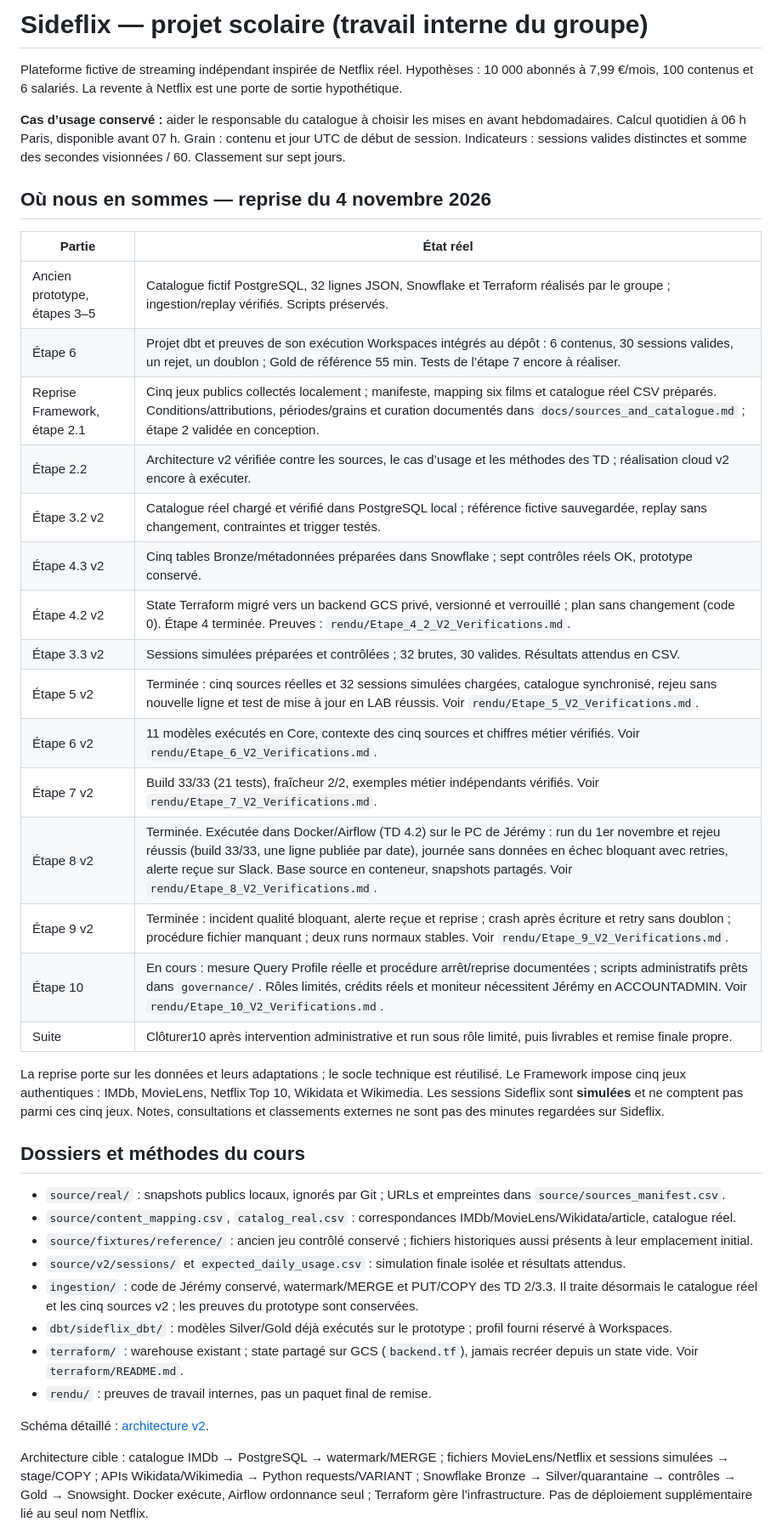
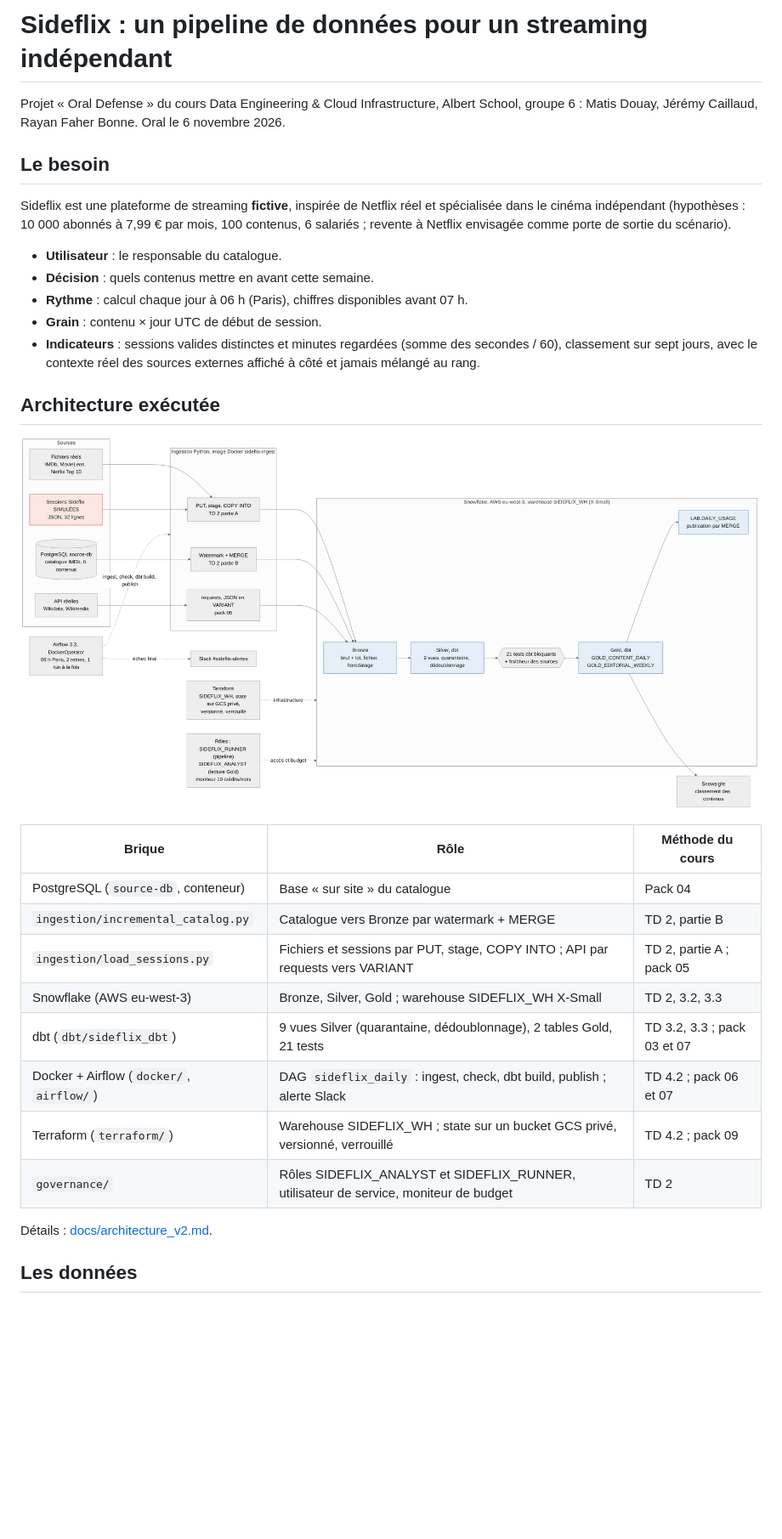
Before and after one commit to CLDprog/SideFlix-Project, a Markdown page: README.md, the part around one of its changes. Shown at 85% size. GitHub-like rendering; pictures changed too: docs/architecture_v2.png (added); blank space fills up the shorter version.

```diff
--- a/README.md
+++ b/README.md
@@ -1,43 +1,33 @@
-# Sideflix — projet scolaire (travail interne du groupe)
+# Sideflix : un pipeline de données pour un streaming indépendant
 
-Plateforme fictive de streaming indépendant inspirée de Netflix réel. Hypothèses : 10 000 abonnés à 7,99 €/mois, 100 contenus et 6 salariés. La revente à Netflix est une porte de sortie hypothétique.
+Projet « Oral Defense » du cours Data Engineering & Cloud Infrastructure, Albert School, groupe 6 : Matis Douay, Jérémy Caillaud, Rayan Faher Bonne. Oral le 6 novembre 2026.
 
-**Cas d’usage conservé :** aider le responsable du catalogue à choisir les mises en avant hebdomadaires. Calcul quotidien à 06 h Paris, disponible avant 07 h. Grain : contenu et jour UTC de début de session. Indicateurs : sessions valides distinctes et somme des secondes visionnées / 60. Classement sur sept jours.
+## Le besoin
 
-## Où nous en sommes — reprise du 4 novembre 2026
+Sideflix est une plateforme de streaming **fictive**, inspirée de Netflix réel et spécialisée dans le cinéma indépendant (hypothèses : 10 000 abonnés à 7,99 € par mois, 100 contenus, 6 salariés ; revente à Netflix envisagée comme porte de sortie du scénario).
 
-| Partie | État réel |
-| --- | --- |
-| Ancien prototype, étapes 3–5 | Catalogue fictif PostgreSQL, 32 lignes JSON, Snowflake et Terraform réalisés par le groupe ; ingestion/replay vérifiés. Scripts préservés. |
-| Étape 6 | Projet dbt et preuves de son exécution Workspaces intégrés au dépôt : 6 contenus, 30 sessions valides, un rejet, un doublon ; Gold de référence 55 min. Tests de l’étape 7 encore à réaliser. |
-| Reprise Framework, étape 2.1 | Cinq jeux publics collectés localement ; manifeste, mapping six films et catalogue réel CSV préparés. Conditions/attributions, périodes/grains et curation documentés dans `docs/sources_and_catalogue.md` ; étape 2 validée en conception. |
-| Étape 2.2 | Architecture v2 vérifiée contre les sources, le cas d’usage et les méthodes des TD ; réalisation cloud v2 encore à exécuter. |
-| Étape 3.2 v2 | Catalogue réel chargé et vérifié dans PostgreSQL local ; référence fictive sauvegardée, replay sans changement, contraintes et trigger testés. |
-| Étape 4.3 v2 | Cinq tables Bronze/métadonnées préparées dans Snowflake ; sept contrôles réels OK, prototype conservé. |
-| Étape 4.2 v2 | State Terraform migré vers un backend GCS privé, versionné et verrouillé ; plan sans changement (code 0). Étape 4 terminée. Preuves : `rendu/Etape_4_2_V2_Verifications.md`. |
-| Étape 3.3 v2 | Sessions simulées préparées et contrôlées ; 32 brutes, 30 valides. Résultats attendus en CSV. |
-| Étape 5 v2 | Terminée : cinq sources réelles et 32 sessions simulées chargées, catalogue synchronisé, rejeu sans nouvelle ligne et test de mise à jour en LAB réussis. Voir `rendu/Etape_5_V2_Verifications.md`. |
-| Étape 6 v2 | 11 modèles exécutés en Core, contexte des cinq sources et chiffres métier vérifiés. Voir `rendu/Etape_6_V2_Verifications.md`. |
-| Étape 7 v2 | Build 33/33 (21 tests), fraîcheur 2/2, exemples métier indépendants vérifiés. Voir `rendu/Etape_7_V2_Verifications.md`. |
-| Étape 8 v2 | Terminée. Exécutée dans Docker/Airflow (TD 4.2) sur le PC de Jérémy : run du 1er novembre et rejeu réussis (build 33/33, une ligne publiée par date), journée sans données en échec bloquant avec retries, alerte reçue sur Slack. Base source en conteneur, snapshots partagés. Voir `rendu/Etape_8_V2_Verifications.md`. |
-| Étape 9 v2 | Terminée : incident qualité bloquant, alerte reçue et reprise ; crash après écriture et retry sans doublon ; procédure fichier manquant ; deux runs normaux stables. Voir `rendu/Etape_9_V2_Verifications.md`. |
-| Étape 10 | En cours : mesure Query Profile réelle et procédure arrêt/reprise documentées ; scripts administratifs prêts dans `governance/`. Rôles limités, crédits réels et moniteur nécessitent Jérémy en ACCOUNTADMIN. Voir `rendu/Etape_10_V2_Verifications.md`. |
-| Suite | Clôturer10 après intervention administrative et run sous rôle limité, puis livrables et remise finale propre. |
+- **Utilisateur** : le responsable du catalogue.
+- **Décision** : quels contenus mettre en avant cette semaine.
+- **Rythme** : calcul chaque jour à 06 h (Paris), chiffres disponibles avant 07 h.
+- **Grain** : contenu × jour UTC de début de session.
+- **Indicateurs** : sessions valides distinctes et minutes regardées (somme des secondes / 60), classement sur sept jours, avec le contexte réel des sources externes affiché à côté et jamais mélangé au rang.
 
-La reprise porte sur les données et leurs adaptations ; le socle technique est réutilisé. Le Framework impose cinq jeux authentiques : IMDb, MovieLens, Netflix Top 10, Wikidata et Wikimedia. Les sessions Sideflix sont **simulées** et ne comptent pas parmi ces cinq jeux. Notes, consultations et classements externes ne sont pas des minutes regardées sur Sideflix.
+## Architecture exécutée
 
-## Dossiers et méthodes du cours
+![Architecture Sideflix](docs/architecture_v2.png)
 
-- `source/real/` : snapshots publics locaux, ignorés par Git ; URLs et empreintes dans `source/sources_manifest.csv`.
-- `source/content_mapping.csv`, `catalog_real.csv` : correspondances IMDb/MovieLens/Wikidata/article, catalogue réel.
-- `source/fixtures/reference/` : ancien jeu contrôlé conservé ; fichiers historiques aussi présents à leur emplacement initial.
-- `source/v2/sessions/` et `expected_daily_usage.csv` : simulation finale isolée et résultats attendus.
-- `ingestion/` : code de Jérémy conservé, watermark/MERGE et PUT/COPY des TD 2/3.3. Il traite désormais le catalogue réel et les cinq sources v2 ; les preuves du prototype sont conservées.
-- `dbt/sideflix_dbt/` : modèles Silver/Gold déjà exécutés sur le prototype ; profil fourni réservé à Workspaces.
-- `terraform/` : warehouse existant ; state partagé sur GCS (`backend.tf`), jamais recréer depuis un state vide. Voir `terraform/README.md`.
-- `rendu/` : preuves de travail internes, pas un paquet final de remise.
+| Brique | Rôle | Méthode du cours |
+| --- | --- | --- |
+| PostgreSQL (`source-db`, conteneur) | Base « sur site » du catalogue | Pack 04 |
+| `ingestion/incremental_catalog.py` | Catalogue vers Bronze par watermark + MERGE | TD 2, partie B |
+| `ingestion/load_sessions.py` | Fichiers et sessions par PUT, stage, COPY INTO ; API par requests vers VARIANT | TD 2, partie A ; pack 05 |
+| Snowflake (AWS eu-west-3) | Bronze, Silver, Gold ; warehouse SIDEFLIX_WH X-Small | TD 2, 3.2, 3.3 |
+| dbt (`dbt/sideflix_dbt`) | 9 vues Silver (quarantaine, dédoublonnage), 2 tables Gold, 21 tests | TD 3.2, 3.3 ; pack 03 et 07 |
+| Docker + Airflow (`docker/`, `airflow/`) | DAG `sideflix_daily` : ingest, check, dbt build, publish ; alerte Slack | TD 4.2 ; pack 06 et 07 |
+| Terraform (`terraform/`) | Warehouse SIDEFLIX_WH ; state sur un bucket GCS privé, versionné, verrouillé | TD 4.2 ; pack 09 |
+| `governance/` | Rôles SIDEFLIX_ANALYST et SIDEFLIX_RUNNER, utilisateur de service, moniteur de budget | TD 2 |
 
-Schéma détaillé : [architecture v2](docs/architecture_v2.md).
+Détails : [docs/architecture_v2.md](docs/architecture_v2.md).
 
-Architecture cible : catalogue IMDb → PostgreSQL → watermark/MERGE ; fichiers MovieLens/Netflix et sessions simulées → stage/COPY ; APIs Wikidata/Wikimedia → Python requests/VARIANT ; Snowflake Bronze → Silver/quarantaine → contrôles → Gold → Snowsight. Docker exécute, Airflow ordonnance seul ; Terraform gère l’infrastructure. Pas de déploiement supplémentaire lié au seul nom Netflix.
+## Les données
 
```
Also changed, not shown: other parts of README.md (+50 -10 lines), docs/architecture_v2.md (+40 -15 lines), docs/deroule_video.md (added, +24 -0 lines), docs/journal_interne.md (added, +65 -0 lines), rendu/INDEX_PREUVES.md (added, +28 -0 lines), 1 other file.
